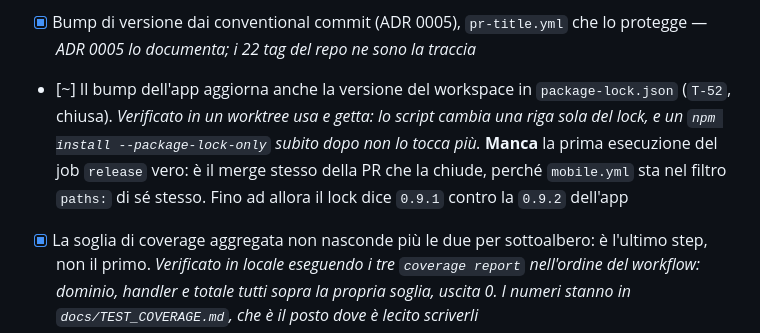
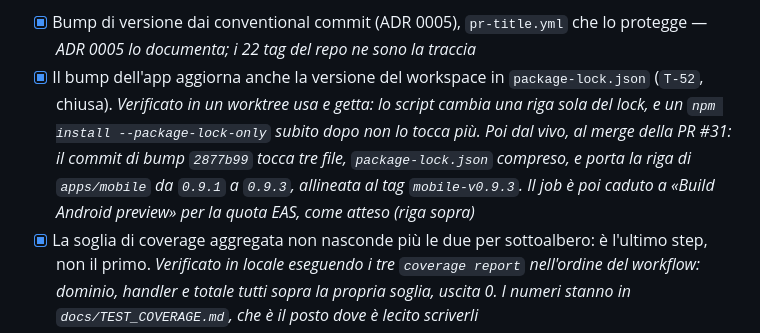
Before and after one commit to marouanouadi1/wardrobe, a Markdown page: docs/PROGRESS.md, the part around the change. Rendered like a GitHub page.

Commit message:
docs: T-52 verificata dal primo rilascio vero
Co-Authored-By: Claude Opus 5.5 <noreply@anthropic.com>
Claude-Session: https://claude.ai/code/session_01CRmDs76A3ttuGKzKmtfgZL

```diff
--- a/docs/PROGRESS.md
+++ b/docs/PROGRESS.md
@@ -553,13 +553,13 @@ Le rotte reali sono 25, nella tabella `ROTTE` di `src/handlers/local_server.py:5
       un giro di tutte le schermate.*
 - [x] Bump di versione dai conventional commit (ADR 0005), `pr-title.yml` che lo
       protegge — *ADR 0005 lo documenta; i 22 tag del repo ne sono la traccia*
-- [~] Il bump dell'app aggiorna anche la versione del workspace in
+- [x] Il bump dell'app aggiorna anche la versione del workspace in
       `package-lock.json` (`T-52`, chiusa). *Verificato in un worktree usa e getta:
       lo script cambia una riga sola del lock, e un `npm install --package-lock-only`
-      subito dopo non lo tocca più.* **Manca** la prima esecuzione del job `release`
-      vero: è il merge stesso della PR che la chiude, perché `mobile.yml` sta nel filtro
-      `paths:` di sé stesso. Fino ad allora il lock dice `0.9.1` contro la `0.9.2`
-      dell'app
+      subito dopo non lo tocca più. Poi dal vivo, al merge della PR #31: il commit di
+      bump `2877b99` tocca tre file, `package-lock.json` compreso, e porta la riga di
+      `apps/mobile` da `0.9.1` a `0.9.3`, allineata al tag `mobile-v0.9.3`. Il job è
+      poi caduto a «Build Android preview» per la quota EAS, come atteso (riga sopra)*
 - [x] La soglia di coverage aggregata non nasconde più le due per sottoalbero:
       è l'ultimo step, non il primo. *Verificato in locale eseguendo i tre
       `coverage report` nell'ordine del workflow: dominio, handler e totale
```
Also changed, not shown: docs/DA_FARE.md (+3 -3 lines).
